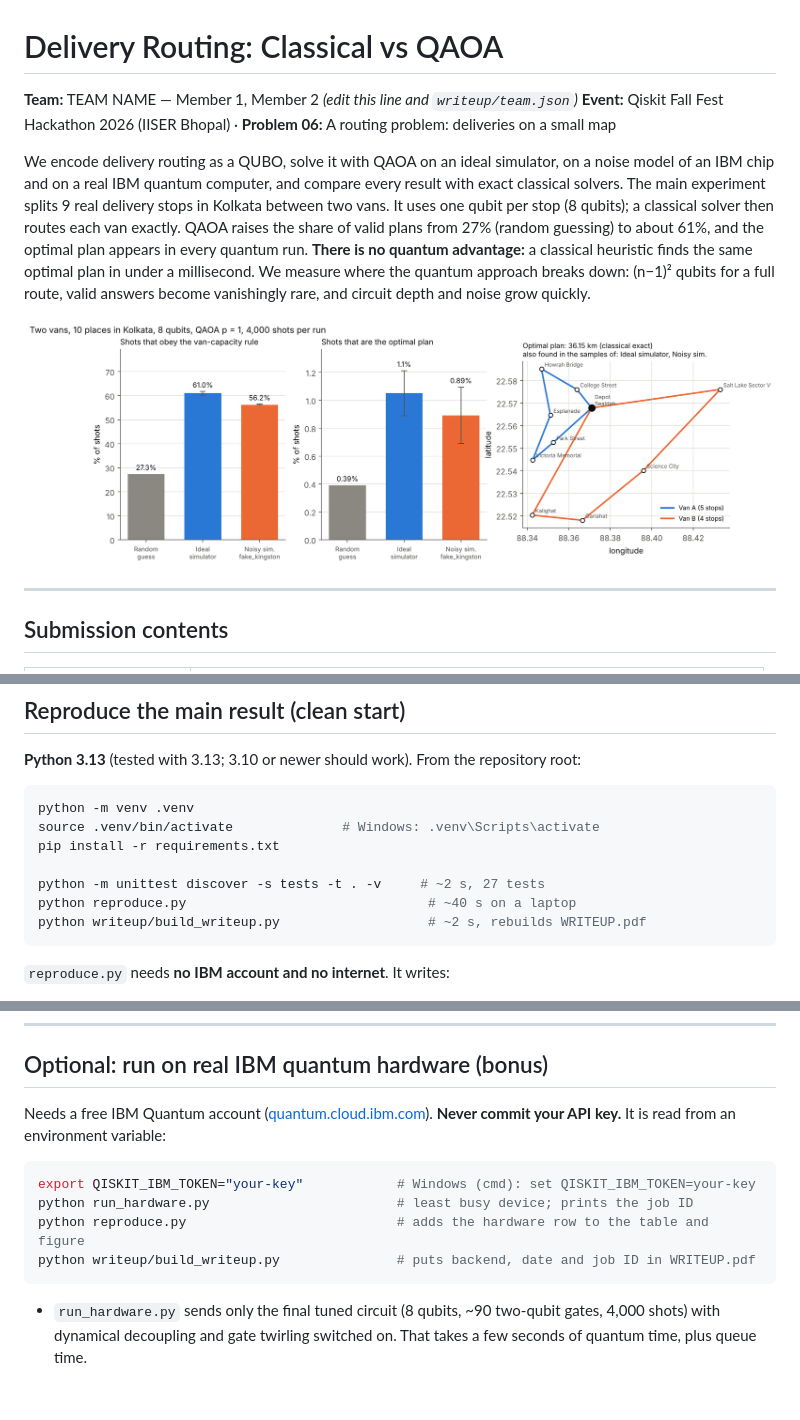
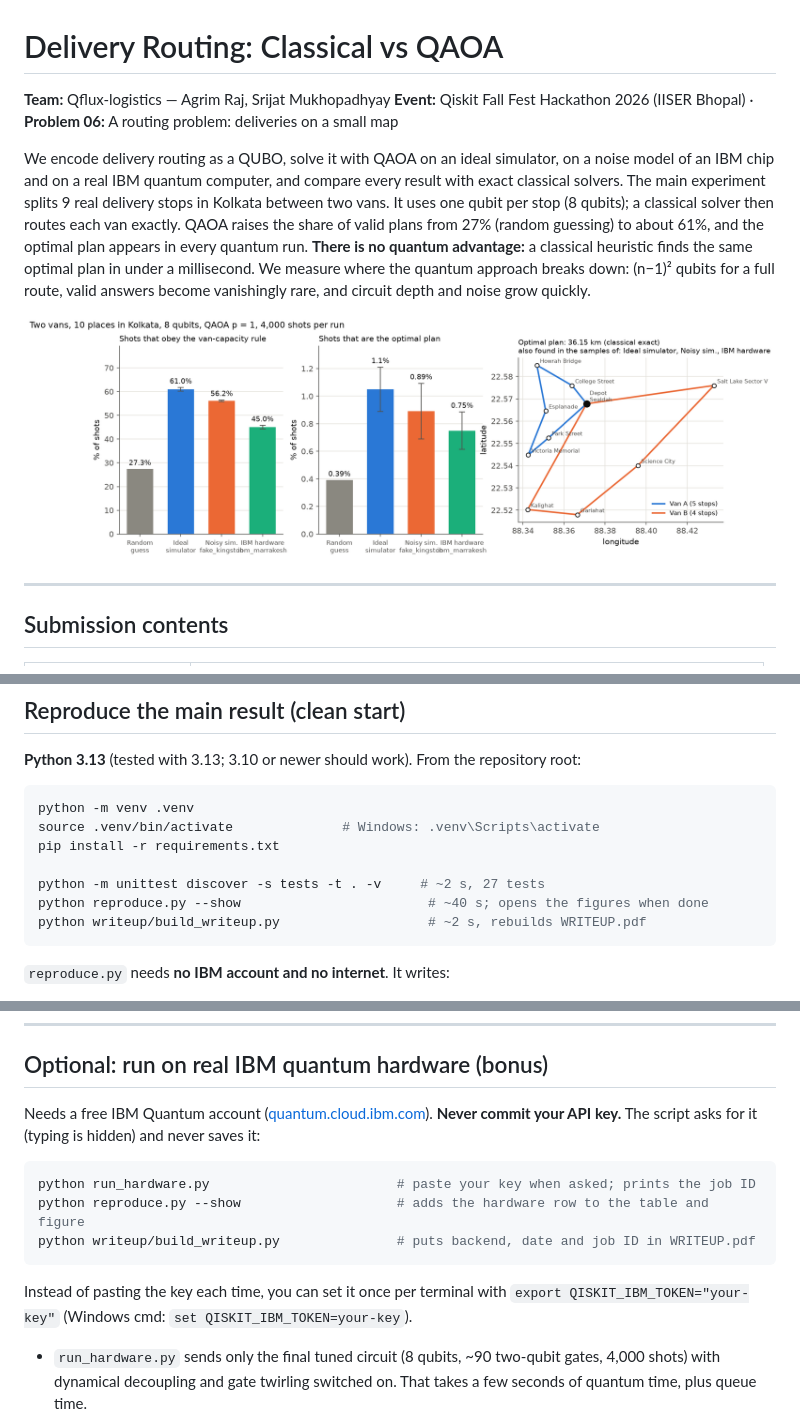
Before and after one commit to agrimraj/Qflux-logistics, a Markdown page: README.md, 3 parts joined by grey strips. GitHub-like rendering; pictures changed too: figures/main_result.png; blank space fills up the shorter version.

Commit message:
Real IBM hardware run (ibm_marrakesh), interactive key prompt, figures and write-up updated

````diff
--- a/README.md
+++ b/README.md
@@ -1,6 +1,6 @@
 # Delivery Routing: Classical vs QAOA
 
-**Team:** TEAM NAME — Member 1, Member 2 *(edit this line and `writeup/team.json`)*
+**Team:** Qflux-logistics — Agrim Raj, Srijat Mukhopadhyay
 **Event:** Qiskit Fall Fest Hackathon 2026 (IISER Bhopal) · **Problem 06:** A routing problem: deliveries on a small map
 
 We encode delivery routing as a QUBO, solve it with QAOA on an ideal simulator, on a
@@ -41,7 +41,7 @@ source .venv/bin/activate              # Windows: .venv\Scripts\activate
 pip install -r requirements.txt
 
 python -m unittest discover -s tests -t . -v     # ~2 s, 27 tests
-python reproduce.py                               # ~40 s on a laptop
+python reproduce.py --show                        # ~40 s; opens the figures when done
 python writeup/build_writeup.py                   # ~2 s, rebuilds WRITEUP.pdf
 ```
 
@@ -80,14 +80,16 @@ Main result: two vans, 10 Kolkata places, 8 qubits, p = 1
 ## Optional: run on real IBM quantum hardware (bonus)
 
 Needs a free IBM Quantum account ([quantum.cloud.ibm.com](https://quantum.cloud.ibm.com)).
-**Never commit your API key.** It is read from an environment variable:
+**Never commit your API key.** The script asks for it (typing is hidden) and never saves it:
 
 ```bash
-export QISKIT_IBM_TOKEN="your-key"            # Windows (cmd): set QISKIT_IBM_TOKEN=your-key
-python run_hardware.py                        # least busy device; prints the job ID
-python reproduce.py                           # adds the hardware row to the table and figure
+python run_hardware.py                        # paste your key when asked; prints the job ID
+python reproduce.py --show                    # adds the hardware row to the table and figure
 python writeup/build_writeup.py               # puts backend, date and job ID in WRITEUP.pdf
 ```
+
+Instead of pasting the key each time, you can set it once per terminal with
+`export QISKIT_IBM_TOKEN="your-key"` (Windows cmd: `set QISKIT_IBM_TOKEN=your-key`).
 
 - `run_hardware.py` sends only the final tuned circuit (8 qubits, ~90 two-qubit gates,
   4,000 shots) with dynamical decoupling and gate twirling switched on. That takes a few
````
Also changed, not shown: figures/classical_scaling.png, figures/route_qaoa_vs_random.png, 6 other files.
